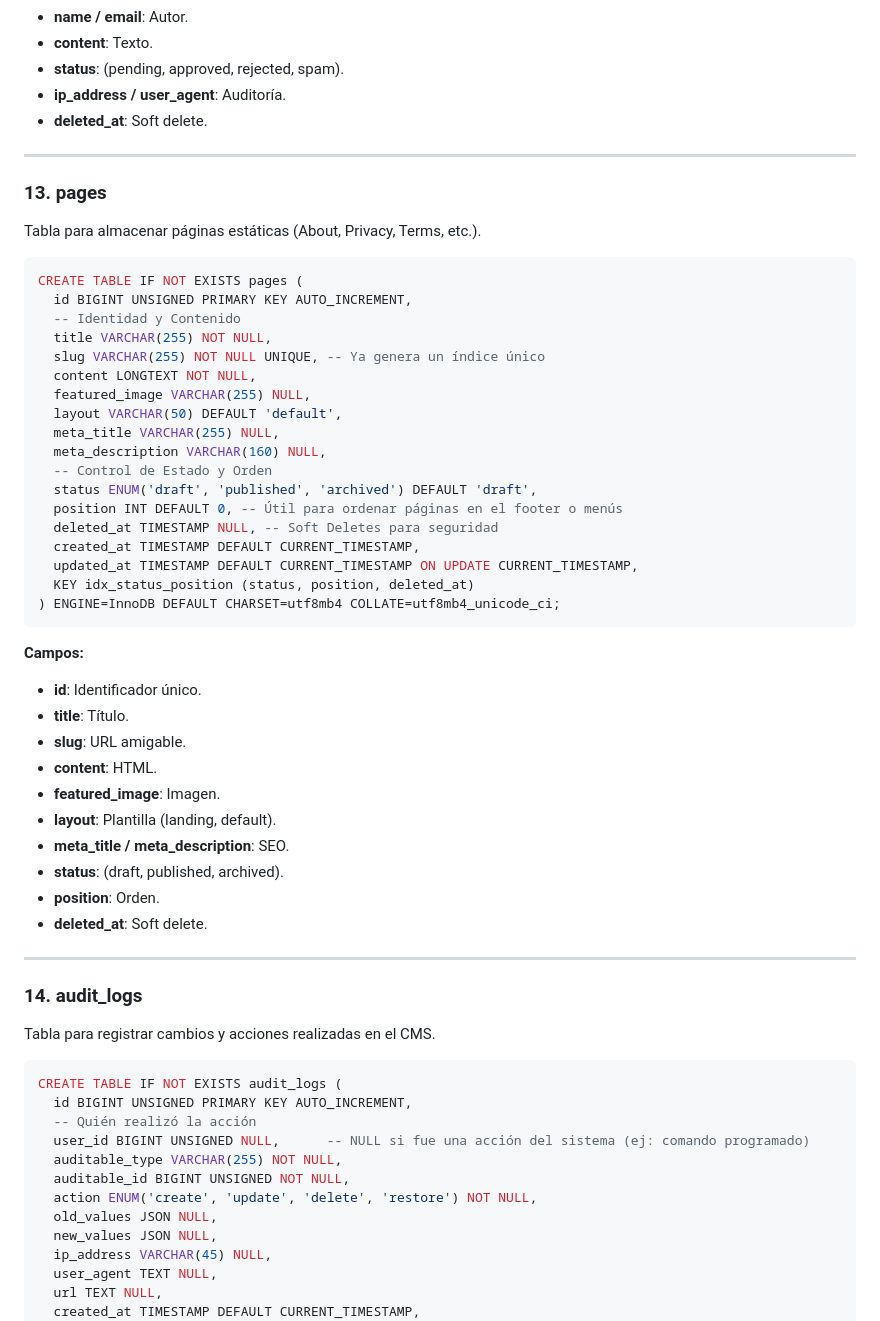
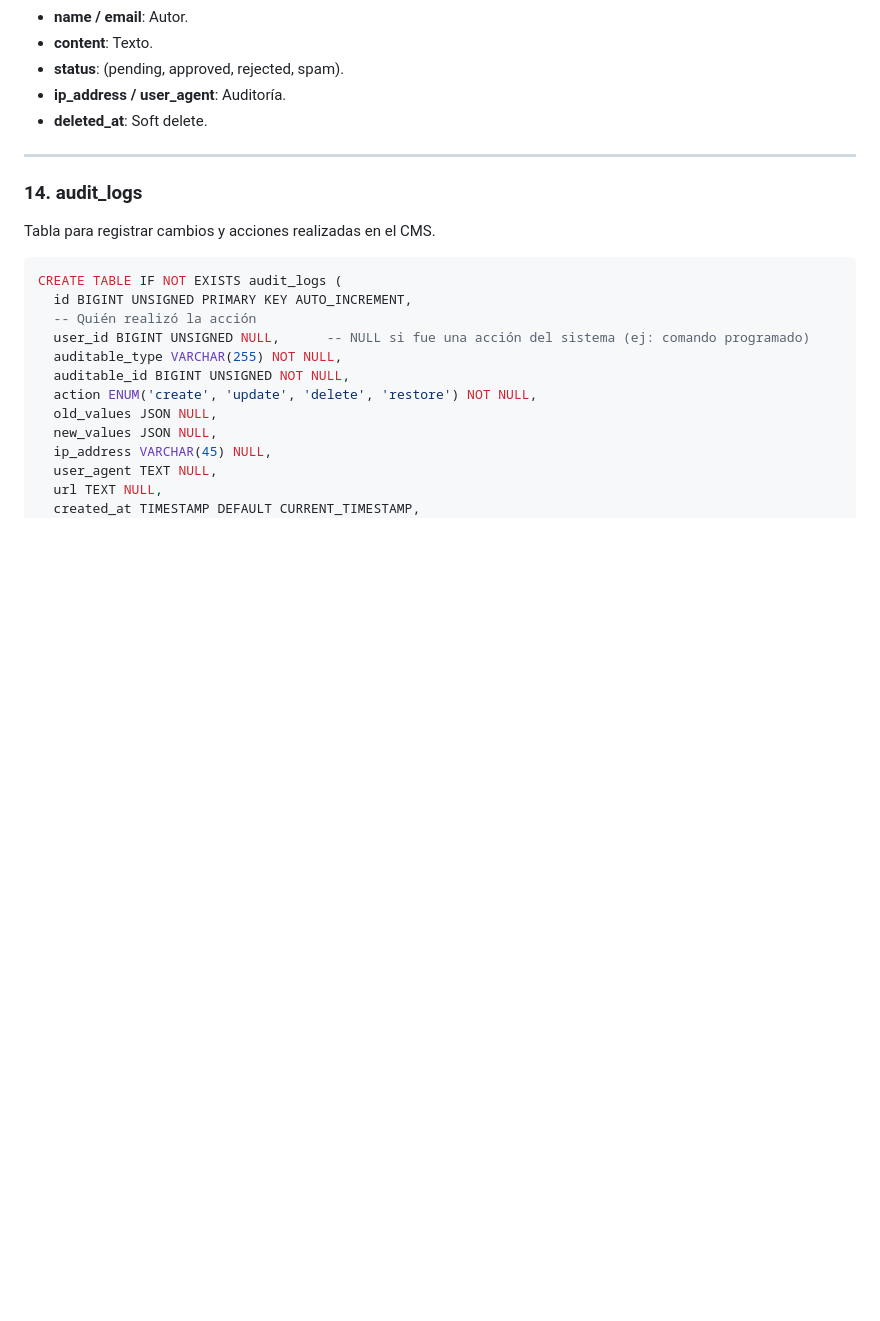
Before and after one commit to AngelOrtizTorres/cms, a Markdown page: documentation/database/database-tables.md, the part around one of its changes. Drawn GitHub-style; blank space fills up the shorter version.

````diff
--- a/documentation/database/database-tables.md
+++ b/documentation/database/database-tables.md
@@ -516,45 +465,6 @@ CREATE TABLE IF NOT EXISTS comments (
 - **content**: Texto.
 - **status**: (pending, approved, rejected, spam).
 - **ip_address / user_agent**: Auditoría.
-- **deleted_at**: Soft delete.
-
----
-
-### 13. pages
-
-Tabla para almacenar páginas estáticas (About, Privacy, Terms, etc.).
-
-```sql
-CREATE TABLE IF NOT EXISTS pages (
-  id BIGINT UNSIGNED PRIMARY KEY AUTO_INCREMENT,
-  -- Identidad y Contenido
-  title VARCHAR(255) NOT NULL,
-  slug VARCHAR(255) NOT NULL UNIQUE, -- Ya genera un índice único
-  content LONGTEXT NOT NULL,
-  featured_image VARCHAR(255) NULL,
-  layout VARCHAR(50) DEFAULT 'default',
-  meta_title VARCHAR(255) NULL,
-  meta_description VARCHAR(160) NULL,
-  -- Control de Estado y Orden
-  status ENUM('draft', 'published', 'archived') DEFAULT 'draft',
-  position INT DEFAULT 0, -- Útil para ordenar páginas en el footer o menús
-  deleted_at TIMESTAMP NULL, -- Soft Deletes para seguridad
-  created_at TIMESTAMP DEFAULT CURRENT_TIMESTAMP,
-  updated_at TIMESTAMP DEFAULT CURRENT_TIMESTAMP ON UPDATE CURRENT_TIMESTAMP,
-  KEY idx_status_position (status, position, deleted_at)
-) ENGINE=InnoDB DEFAULT CHARSET=utf8mb4 COLLATE=utf8mb4_unicode_ci;
-```
-
-**Campos:**
-- **id**: Identificador único.
-- **title**: Título.
-- **slug**: URL amigable.
-- **content**: HTML.
-- **featured_image**: Imagen.
-- **layout**: Plantilla (landing, default).
-- **meta_title / meta_description**: SEO.
-- **status**: (draft, published, archived).
-- **position**: Orden.
 - **deleted_at**: Soft delete.
 
 ---
````
Also changed, not shown: other parts of documentation/database/database-tables.md (+23 -74 lines).
